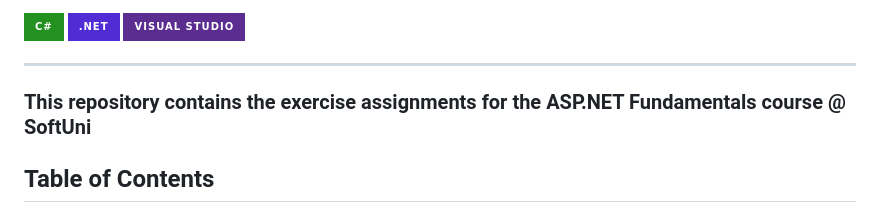
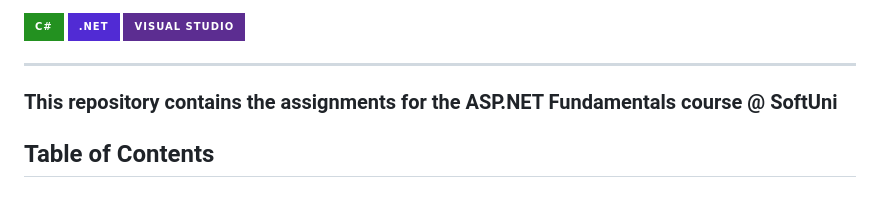
Before and after one commit to StefRuseva88/ASP.NET-Core-MVC-App, a Markdown page: README.md, the part around the change. Rendered like a GitHub page; badges without logos.

```diff
--- a/README.md
+++ b/README.md
@@ -4,7 +4,7 @@
 ![image](https://img.shields.io/badge/Visual_Studio-5C2D91?style=for-the-badge&logo=visual%20studio&logoColor=white)
 
 ---
-### This repository contains the exercise assignments for the **ASP.NET Fundamentals** course @ SoftUni
+### This repository contains the assignments for the **ASP.NET Fundamentals** course @ SoftUni
 
 ## Table of Contents
 1. [Introduction](#introduction)
```
